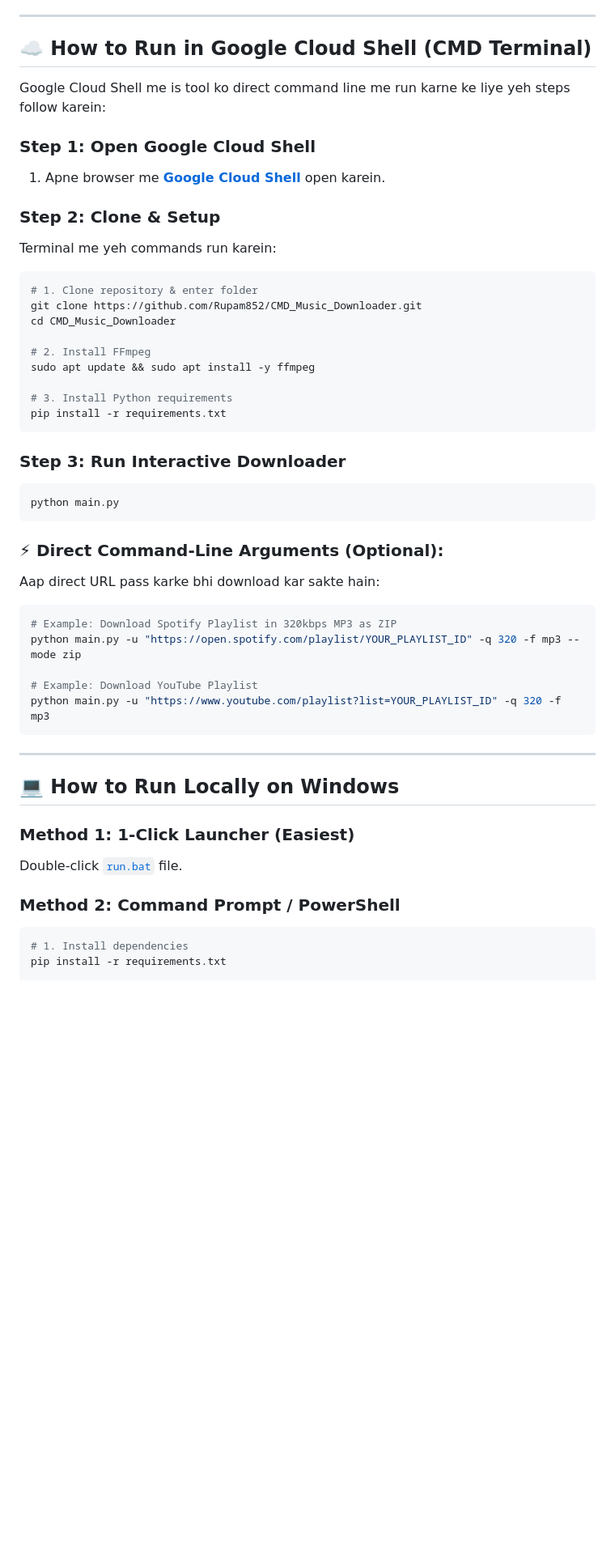
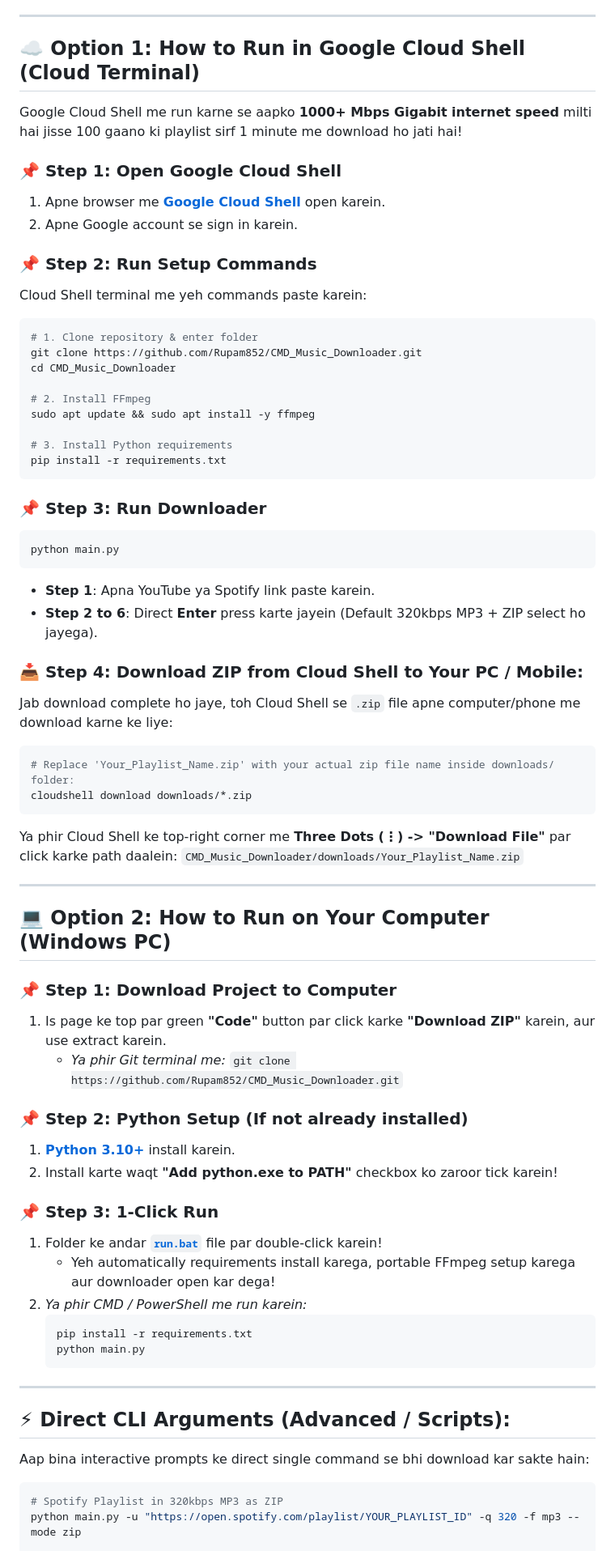
Before and after one commit to Rupam852/CMD_Music_Downloader, a Markdown page: README.md, the part around one of its changes. Shown at 81% size. Drawn GitHub-style; blank space fills up the shorter version.

Commit message:
Update README with detailed Google Cloud Shell and Windows PC execution & ZIP download guides

````diff
--- a/README.md
+++ b/README.md
@@ -28,15 +28,16 @@ A powerful **Interactive CMD CLI Terminal Tool** to download **YouTube & Spotify
 
 ---
 
-## ☁️ How to Run in Google Cloud Shell (CMD Terminal)
+## ☁️ Option 1: How to Run in Google Cloud Shell (Cloud Terminal)
 
-Google Cloud Shell me is tool ko direct command line me run karne ke liye yeh steps follow karein:
+Google Cloud Shell me run karne se aapko **1000+ Mbps Gigabit internet speed** milti hai jisse 100 gaano ki playlist sirf 1 minute me download ho jati hai!
 
-### Step 1: Open Google Cloud Shell
+### 📌 Step 1: Open Google Cloud Shell
 1. Apne browser me **[Google Cloud Shell](https://shell.cloud.google.com/)** open karein.
+2. Apne Google account se sign in karein.
 
-### Step 2: Clone & Setup
-Terminal me yeh commands run karein:
+### 📌 Step 2: Run Setup Commands
+Cloud Shell terminal me yeh commands paste karein:
 
 ```bash
 # 1. Clone repository & enter folder
@@ -50,30 +51,50 @@ sudo apt update && sudo apt install -y ffmpeg
 pip install -r requirements.txt
 ```
 
-### Step 3: Run Interactive Downloader
+### 📌 Step 3: Run Downloader
 ```bash
 python main.py
 ```
+* **Step 1**: Apna YouTube ya Spotify link paste karein.
+* **Step 2 to 6**: Direct **Enter** press karte jayein (Default 320kbps MP3 + ZIP select ho jayega).
 
-### ⚡ Direct Command-Line Arguments (Optional):
-Aap direct URL pass karke bhi download kar sakte hain:
+### 📥 Step 4: Download ZIP from Cloud Shell to Your PC / Mobile:
+Jab download complete ho jaye, toh Cloud Shell se `.zip` file apne computer/phone me download karne ke liye:
 ```bash
-# Example: Download Spotify Playlist in 320kbps MP3 as ZIP
-python main.py -u "https://open.spotify.com/playlist/YOUR_PLAYLIST_ID" -q 320 -f mp3 --mode zip
-
-# Example: Download YouTube Playlist
-python main.py -u "https://www.youtube.com/playlist?list=YOUR_PLAYLIST_ID" -q 320 -f mp3
+# Replace 'Your_Playlist_Name.zip' with your actual zip file name inside downloads/ folder:
+cloudshell download downloads/*.zip
 ```
+Ya phir Cloud Shell ke top-right corner me **Three Dots (⋮) -> "Download File"** par click karke path daalein:
+`CMD_Music_Downloader/downloads/Your_Playlist_Name.zip`
 
 ---
 
-## 💻 How to Run Locally on Windows
+## 💻 Option 2: How to Run on Your Computer (Windows PC)
 
-### Method 1: 1-Click Launcher (Easiest)
-Double-click [`run.bat`](run.bat) file.
+### 📌 Step 1: Download Project to Computer
+1. Is page ke top par green **"Code"** button par click karke **"Download ZIP"** karein, aur use extract karein.
+   * *Ya phir Git terminal me:* `git clone https://github.com/Rupam852/CMD_Music_Downloader.git`
 
-### Method 2: Command Prompt / PowerShell
+### 📌 Step 2: Python Setup (If not already installed)
+1. **[Python 3.10+](https://www.python.org/downloads/)** install karein.
+2. Install karte waqt **"Add python.exe to PATH"** checkbox ko zaroor tick karein!
+
+### 📌 Step 3: 1-Click Run
+1. Folder ke andar **[`run.bat`](run.bat)** file par double-click karein!
+   * Yeh automatically requirements install karega, portable FFmpeg setup karega aur downloader open kar dega!
+2. *Ya phir CMD / PowerShell me run karein:*
+   ```bash
+   pip install -r requirements.txt
+   python main.py
+   ```
+
+---
+
+## ⚡ Direct CLI Arguments (Advanced / Scripts):
+
+Aap bina interactive prompts ke direct single command se bhi download kar sakte hain:
+
 ```bash
-# 1. Install dependencies
-pip install -r requirements.txt
+# Spotify Playlist in 320kbps MP3 as ZIP
+python main.py -u "https://open.spotify.com/playlist/YOUR_PLAYLIST_ID" -q 320 -f mp3 --mode zip
 
````
Also changed, not shown: other parts of README.md (+8 -8 lines).
